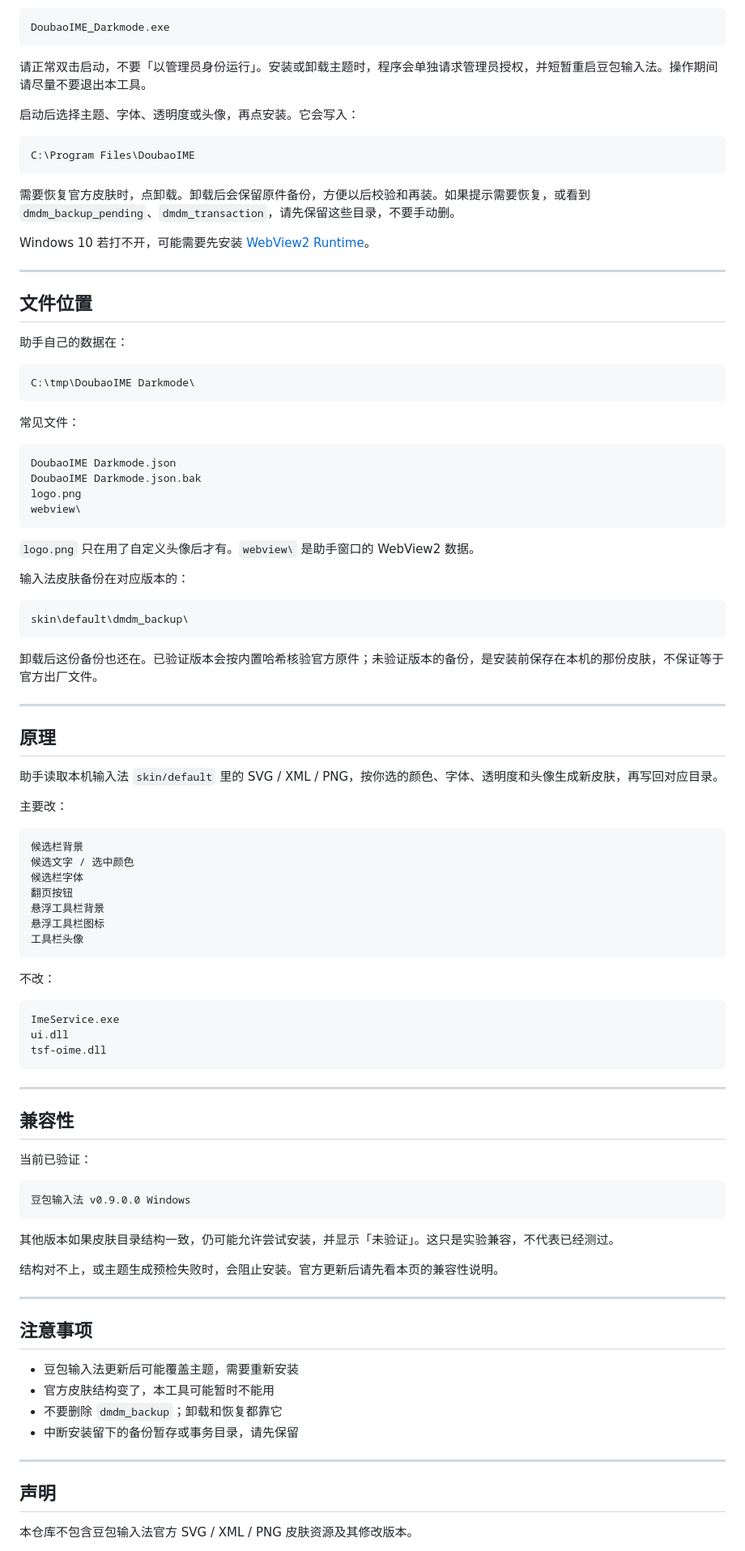
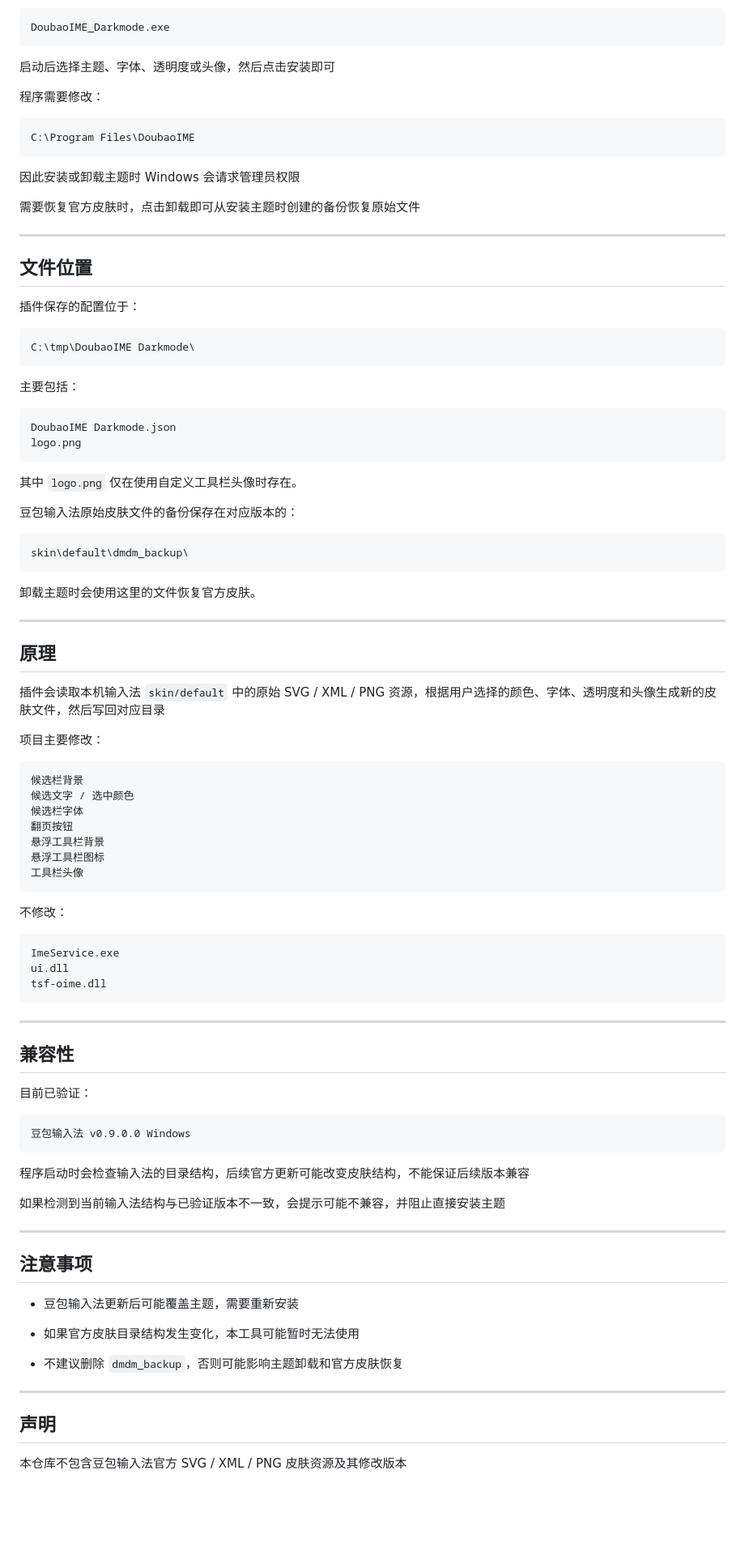
Before and after one commit to tori-RR/DoubaoIME_Darkmode, a Markdown page: README.md, the part around one of its changes. Shown at 81% size. Drawn GitHub-style; blank space fills up the shorter version.

Commit message:
restore README
Co-authored-by: Cursor <cursoragent@cursor.com>

````diff
--- a/README.md
+++ b/README.md
@@ -44,54 +46,52 @@
 DoubaoIME_Darkmode.exe
 ```
 
-请正常双击启动，不要「以管理员身份运行」。安装或卸载主题时，程序会单独请求管理员授权，并短暂重启豆包输入法。操作期间请尽量不要退出本工具。
+启动后选择主题、字体、透明度或头像，然后点击安装即可
 
-启动后选择主题、字体、透明度或头像，再点安装。它会写入：
+程序需要修改：
 
 ```text
 C:\Program Files\DoubaoIME
 ```
 
-需要恢复官方皮肤时，点卸载。卸载后会保留原件备份，方便以后校验和再装。如果提示需要恢复，或看到 `dmdm_backup_pending`、`dmdm_transaction`，请先保留这些目录，不要手动删。
+因此安装或卸载主题时 Windows 会请求管理员权限
 
-Windows 10 若打不开，可能需要先安装 [WebView2 Runtime](https://developer.microsoft.com/microsoft-edge/webview2)。
+需要恢复官方皮肤时，点击卸载即可从安装主题时创建的备份恢复原始文件
 
 ---
 
 ## 文件位置
 
-助手自己的数据在：
+插件保存的配置位于：
 
 ```text
 C:\tmp\DoubaoIME Darkmode\
 ```
 
-常见文件：
+主要包括：
 
 ```text
 DoubaoIME Darkmode.json
-DoubaoIME Darkmode.json.bak
 logo.png
-webview\
 ```
 
-`logo.png` 只在用了自定义头像后才有。`webview\` 是助手窗口的 WebView2 数据。
+其中 `logo.png` 仅在使用自定义工具栏头像时存在。
 
-输入法皮肤备份在对应版本的：
+豆包输入法原始皮肤文件的备份保存在对应版本的：
 
 ```text
 skin\default\dmdm_backup\
 ```
 
-卸载后这份备份也还在。已验证版本会按内置哈希核验官方原件；未验证版本的备份，是安装前保存在本机的那份皮肤，不保证等于官方出厂文件。
+卸载主题时会使用这里的文件恢复官方皮肤。
 
 ---
 
 ## 原理
 
-助手读取本机输入法 `skin/default` 里的 SVG / XML / PNG，按你选的颜色、字体、透明度和头像生成新皮肤，再写回对应目录。
+插件会读取本机输入法 `skin/default` 中的原始 SVG / XML / PNG 资源，根据用户选择的颜色、字体、透明度和头像生成新的皮肤文件，然后写回对应目录
 
-主要改：
+项目主要修改：
 
 ```text
 候选栏背景
@@ -103,7 +103,7 @@ skin\default\dmdm_backup\
 工具栏头像
 ```
 
-不改：
+不修改：
 
 ```text
 ImeService.exe
@@ -111,32 +111,41 @@ ui.dll
 tsf-oime.dll
 ```
 
+
+
 ---
 
 ## 兼容性
 
-当前已验证：
+目前已验证：
 
 ```text
 豆包输入法 v0.9.0.0 Windows
 ```
 
-其他版本如果皮肤目录结构一致，仍可能允许尝试安装，并显示「未验证」。这只是实验兼容，不代表已经测过。
+程序启动时会检查输入法的目录结构，后续官方更新可能改变皮肤结构，不能保证后续版本兼容
 
-结构对不上，或主题生成预检失败时，会阻止安装。官方更新后请先看本页的兼容性说明。
+如果检测到当前输入法结构与已验证版本不一致，会提示可能不兼容，并阻止直接安装主题
+
+
+
 
 ---
 
 ## 注意事项
 
 - 豆包输入法更新后可能覆盖主题，需要重新安装
-- 官方皮肤结构变了，本工具可能暂时不能用
-- 不要删除 `dmdm_backup`；卸载和恢复都靠它
-- 中断安装留下的备份暂存或事务目录，请先保留
+
+- 如果官方皮肤目录结构发生变化，本工具可能暂时无法使用
+
+- 不建议删除 `dmdm_backup`，否则可能影响主题卸载和官方皮肤恢复
+
+
+
 
 ---
 
 ## 声明
 
-本仓库不包含豆包输入法官方 SVG / XML / PNG 皮肤资源及其修改版本。
+本仓库不包含豆包输入法官方 SVG / XML / PNG 皮肤资源及其修改版本
 
````
Also changed, not shown: other parts of README.md (+23 -15 lines).
